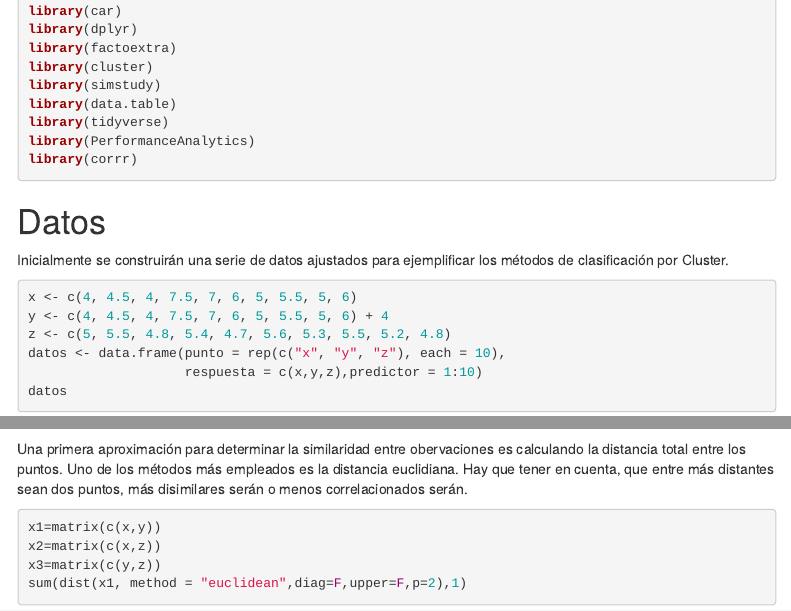
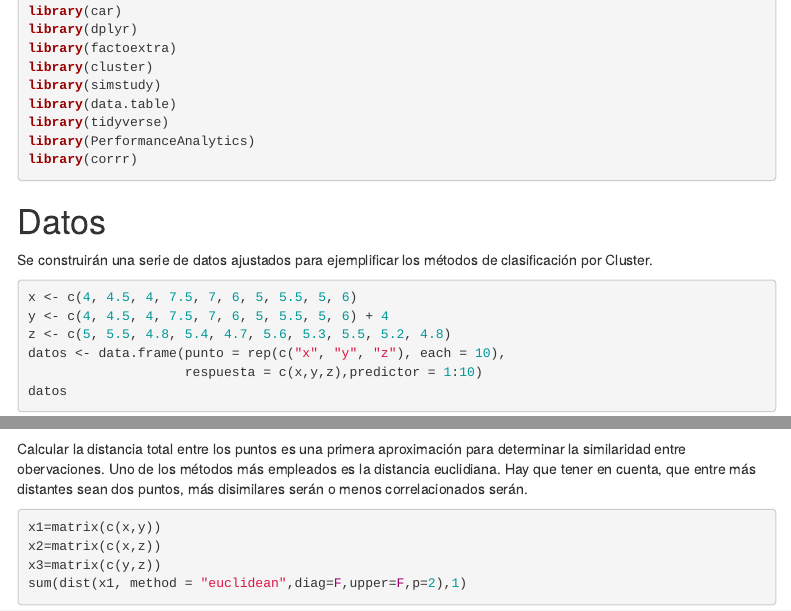
Before and after one commit to jgrojas/unal_MM, an R Markdown document (Análisis de Clusters.Rmd): the page in a window 1100 px wide, from 420 px down, and a second part further down, joined at a grey line. Rendered offline with R 4.5, knitr and Pandoc, with nearby package versions; some code elsewhere in the file could not run offline; menus at the side of the page are left out.

Commit message:
some changes

````diff
--- a/Análisis de Clusters.Rmd
+++ b/Análisis de Clusters.Rmd
@@ -37,7 +37,7 @@ library(corrr)
 
 # Datos
 
-Inicialmente se construirán una serie de datos ajustados para ejemplificar los métodos de clasificación por Cluster.
+Se construirán una serie de datos ajustados para ejemplificar los métodos de clasificación por Cluster.
 
 ```{r message=FALSE, include=TRUE, cache=TRUE}
 x <- c(4, 4.5, 4, 7.5, 7, 6, 5, 5.5, 5, 6)
@@ -57,7 +57,8 @@ ggplot(data = datos, aes(x = as.factor(predictor), y = respuesta,
   theme(legend.position = "bottom")
 ```
 
-Una primera aproximación para determinar la similaridad entre obervaciones es calculando la distancia total entre los puntos. Uno de los métodos más empleados es la distancia euclidiana. Hay que tener en cuenta, que entre más distantes sean dos puntos, más disimilares serán o menos correlacionados serán.
+Calcular la distancia total entre los puntos es una primera aproximación para determinar la similaridad entre obervaciones. Uno de los métodos más empleados es la distancia euclidiana. Hay que tener en cuenta, que entre más distantes sean dos puntos, más disimilares serán o menos correlacionados serán.
+
 ```{r message=FALSE, include=TRUE, cache=TRUE}
 x1=matrix(c(x,y))
 x2=matrix(c(x,z))
````
Also changed, not shown: Análisis de Clusters.Rmd (4 more changed lines).
